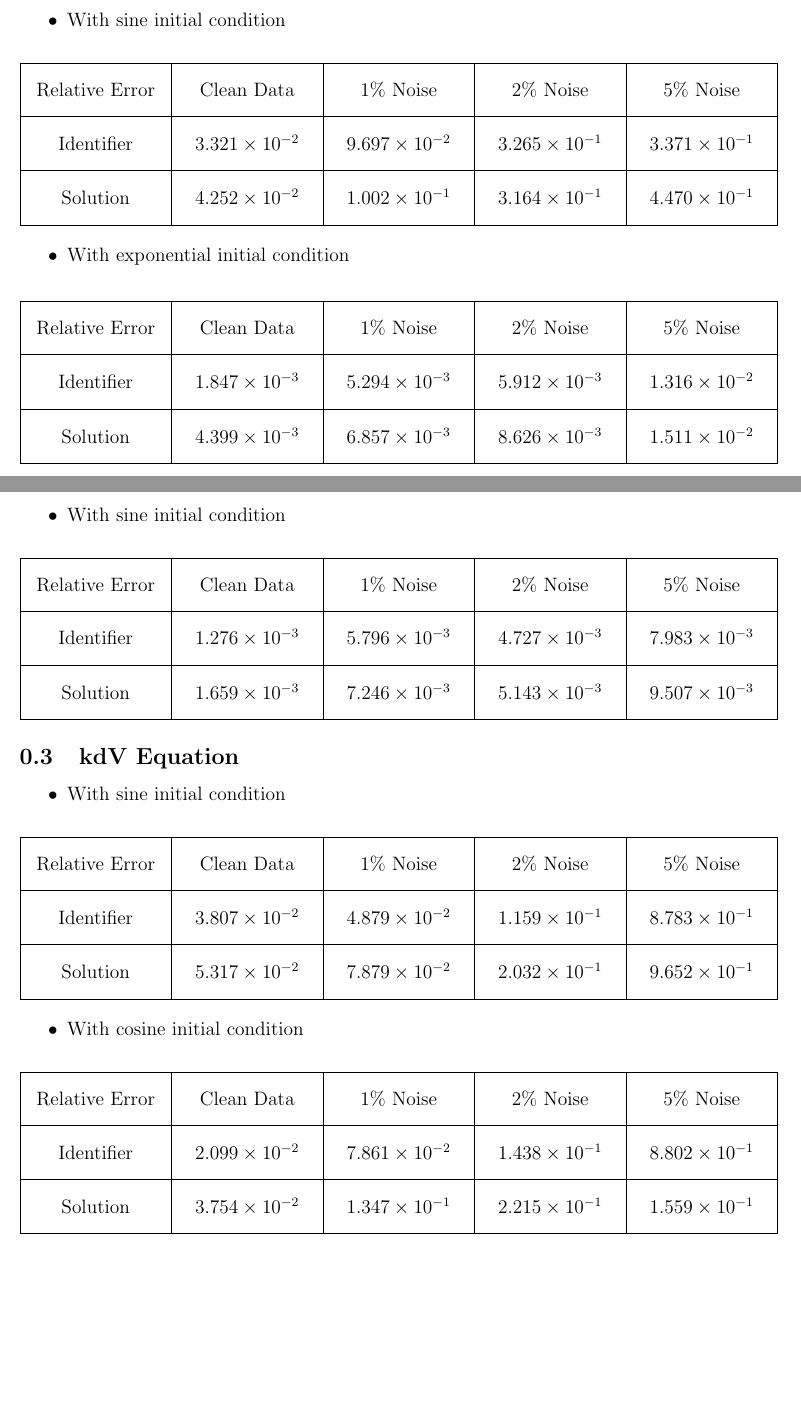
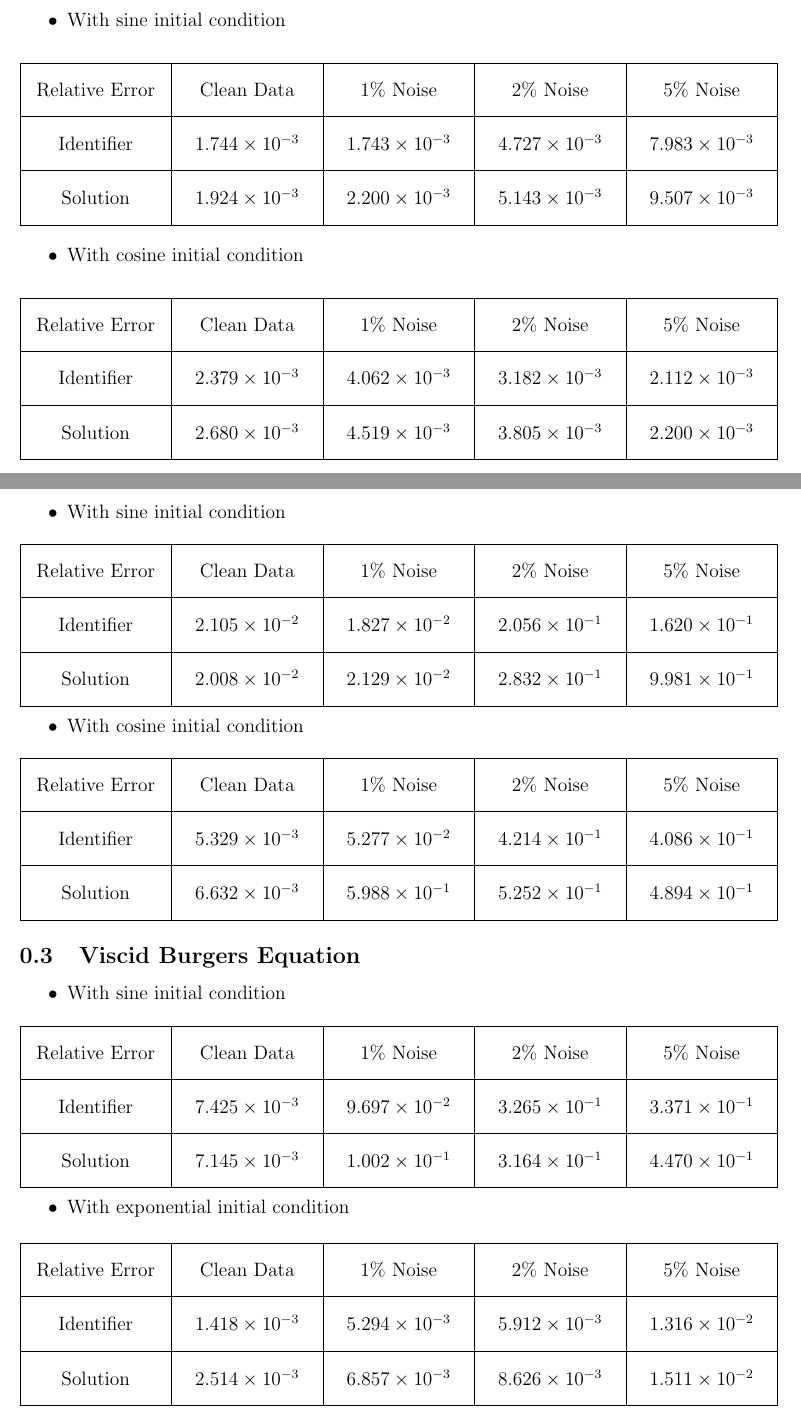
Before and after one commit to phuongle0701/AMATH741_project_numerical_pde, a LaTeX document (relative_error_L2/RelativeErrorL2.tex): two parts of pages 1 and 2 of 2, joined at a grey line, cut so that both start at the same text, the shorter picture padded with empty space. Compiled offline with pdfLaTeX.

Commit message:
Update RelativeErrorL2.tex

```diff
--- a/relative_error_L2/RelativeErrorL2.tex
+++ b/relative_error_L2/RelativeErrorL2.tex
@@ -55,46 +55,8 @@
 \maketitle
 
 %\section*{Table templates}
-\subsection{Viscid Burgers Equation}
-
-\begin{itemize}
-    \item With sine initial condition
-\end{itemize}
-	\tabulinesep=4mm
-	{ \large  }
-	\vspace{3mm}
-	\begin{tabu} to \linewidth { | X[c] | X[c] | X[c] | X[c] | X[c] | }
-		 \hline
-	%	  \multicolumn3{c|}{} \\
-	%	\tabucline{1-1}
-		\everyrow{\hline}
-		Relative Error	& $\text{Clean Data}$ & $1 \%$ Noise & $2 \%$ Noise & $5 \%$ Noise \\
-		$\text{Identifier}$ & $3.321 \times 10^{-2}$  & $9.697 \times 10^{-2}$   & $3.265 \times 10^{-1}$  & $3.371 \times 10^{-1}$ \\
-		$\text{Solution}$ & $4.252 \times 10^{-2}$ &  $1.002 \times 10^{-1}$ & $3.164 \times 10^{-1}$    &  $4.470 \times 10^{-1}$  \\
-	\end{tabu}
 
 
-
-
-\begin{itemize}
-    \item With exponential initial condition
-\end{itemize}
-	\tabulinesep=4mm
-	{ \large  }
-	\vspace{3mm}
-	\begin{tabu} to \linewidth { | X[c] | X[c] | X[c] | X[c] | X[c] | }
-		 \hline
-	%	  \multicolumn3{c|}{} \\
-	%	\tabucline{1-1}
-		\everyrow{\hline}
-		Relative Error	& $\text{Clean Data}$ & $1 \%$ Noise & $2 \%$ Noise & $5 \%$ Noise \\
-		$\text{Identifier}$ & $1.847 \times 10^{-3}$  & $5.294 \times 10^{-3}$   & $5.912 \times 10^{-3}$  & $1.316 \times 10^{-2}$ \\
-		$\text{Solution}$ & $4.399 \times 10^{-3}$ &  $6.857 \times 10^{-3}$ & $8.626 \times 10^{-3}$    &  $1.511 \times 10^{-2}$  \\
-	\end{tabu}
-
-
-
-\newpage
 
 \subsection{Inviscid Burgers Equation}
 
@@ -110,9 +72,29 @@
 	%	\tabucline{1-1}
 		\everyrow{\hline}
 		Relative Error	& $\text{Clean Data}$ & $1 \%$ Noise & $2 \%$ Noise & $5 \%$ Noise \\
-		$\text{Identifier}$ & $1.276 \times 10^{-3}$  & $5.796 \times 10^{-3}$   & $4.727 \times 10^{-3}$  & $7.983 \times 10^{-3}$ \\
-		$\text{Solution}$ & $1.659 \times 10^{-3}$ &  $7.246 \times 10^{-3}$ & $5.143 \times 10^{-3}$    &  $9.507 \times 10^{-3}$  \\
+		$\text{Identifier}$ & $1.744 \times 10^{-3}$  & $1.743 \times 10^{-3}$   & $4.727 \times 10^{-3}$  & $7.983 \times 10^{-3}$ \\
+		$\text{Solution}$ & $1.924 \times 10^{-3}$ &  $2.200 \times 10^{-3}$ & $5.143 \times 10^{-3}$    &  $9.507 \times 10^{-3}$  \\
 	\end{tabu}
+
+
+\begin{itemize}
+    \item With cosine initial condition
+\end{itemize}
+	\tabulinesep=4mm
+	{ \large  }
+	\vspace{3mm}
+	\begin{tabu} to \linewidth { | X[c] | X[c] | X[c] | X[c] | X[c] | }
+		 \hline
+	%	  \multicolumn3{c|}{} \\
+	%	\tabucline{1-1}
+		\everyrow{\hline}
+		Relative Error	& $\text{Clean Data}$ & $1 \%$ Noise & $2 \%$ Noise & $5 \%$ Noise \\
+		$\text{Identifier}$ & $2.379 \times 10^{-3}$  & $4.062 \times 10^{-3}$   & $3.182 \times 10^{-3}$  & $2.112 \times 10^{-3}$ \\
+		$\text{Solution}$ & $2.680 \times 10^{-3}$ &  $4.519 \times 10^{-3}$ & $3.805 \times 10^{-3}$    &  $2.200 \times 10^{-3}$  \\
+	\end{tabu}
+
+
+\newpage
 
 \subsection{kdV Equation}
 
@@ -129,8 +111,8 @@
 	%	\tabucline{1-1}
 		\everyrow{\hline}
 		Relative Error	& $\text{Clean Data}$ & $1 \%$ Noise & $2 \%$ Noise & $5 \%$ Noise \\
-		$\text{Identifier}$ & $3.807 \times 10^{-2}$  & $4.879 \times 10^{-2}$   & $1.159 \times 10^{-1}$  & $8.783 \times 10^{-1}$ \\
-		$\text{Solution}$ & $5.317 \times 10^{-2}$ &  $7.879 \times 10^{-2}$ & $2.032 \times 10^{-1}$    &  $9.652 \times 10^{-1}$  \\
+		$\text{Identifier}$ & $2.105 \times 10^{-2}$  & $1.827 \times 10^{-2}$   & $2.056 \times 10^{-1}$  & $1.620 \times 10^{-1}$ \\
+		$\text{Solution}$ & $2.008 \times 10^{-2}$ &  $2.129 \times 10^{-2}$ & $2.832 \times 10^{-1}$    &  $9.981 \times 10^{-1}$  \\
 	\end{tabu}
 
 \begin{itemize}
@@ -145,8 +127,45 @@
 	%	\tabucline{1-1}
 		\everyrow{\hline}
 		Relative Error	& $\text{Clean Data}$ & $1 \%$ Noise & $2 \%$ Noise & $5 \%$ Noise \\
-		$\text{Identifier}$ & $2.099 \times 10^{-2}$  & $7.861 \times 10^{-2}$   & $1.438 \times 10^{-1}$  & $8.802 \times 10^{-1}$ \\
-		$\text{Solution}$ & $3.754 \times 10^{-2}$ &  $1.347 \times 10^{-1}$ & $2.215 \times 10^{-1}$    &  $1.559 \times 10^{-1}$  \\
+		$\text{Identifier}$ & $5.329 \times 10^{-3}$  & $5.277 \times 10^{-2}$   & $4.214 \times 10^{-1}$  & $4.086 \times 10^{-1}$ \\
+		$\text{Solution}$ & $6.632 \times 10^{-3}$ &  $5.988 \times 10^{-1}$ & $5.252 \times 10^{-1}$    &  $4.894 \times 10^{-1}$  \\
+	\end{tabu}
+
+
+\subsection{Viscid Burgers Equation}
+
+\begin{itemize}
+    \item With sine initial condition
+\end{itemize}
+	\tabulinesep=4mm
+	{ \large  }
+	\vspace{3mm}
+	\begin{tabu} to \linewidth { | X[c] | X[c] | X[c] | X[c] | X[c] | }
+		 \hline
+	%	  \multicolumn3{c|}{} \\
+	%	\tabucline{1-1}
+		\everyrow{\hline}
+		Relative Error	& $\text{Clean Data}$ & $1 \%$ Noise & $2 \%$ Noise & $5 \%$ Noise \\
+		$\text{Identifier}$ & $7.425 \times 10^{-3}$  & $9.697 \times 10^{-2}$   & $3.265 \times 10^{-1}$  & $3.371 \times 10^{-1}$ \\
+		$\text{Solution}$ & $7.145 \times 10^{-3}$ &  $1.002 \times 10^{-1}$ & $3.164 \times 10^{-1}$    &  $4.470 \times 10^{-1}$  \\
+	\end{tabu}
+
+
+
+\begin{itemize}
+    \item With exponential initial condition
+\end{itemize}
+	\tabulinesep=4mm
+	{ \large  }
+	\vspace{3mm}
+	\begin{tabu} to \linewidth { | X[c] | X[c] | X[c] | X[c] | X[c] | }
+		 \hline
+	%	  \multicolumn3{c|}{} \\
+	%	\tabucline{1-1}
+		\everyrow{\hline}
+		Relative Error	& $\text{Clean Data}$ & $1 \%$ Noise & $2 \%$ Noise & $5 \%$ Noise \\
+		$\text{Identifier}$ & $1.418 \times 10^{-3}$  & $5.294 \times 10^{-3}$   & $5.912 \times 10^{-3}$  & $1.316 \times 10^{-2}$ \\
+		$\text{Solution}$ & $2.514 \times 10^{-3}$ &  $6.857 \times 10^{-3}$ & $8.626 \times 10^{-3}$    &  $1.511 \times 10^{-2}$  \\
 	\end{tabu}
 
 \end{document}
```
